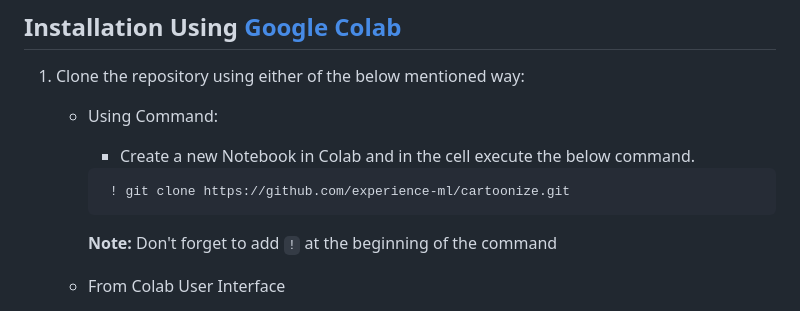
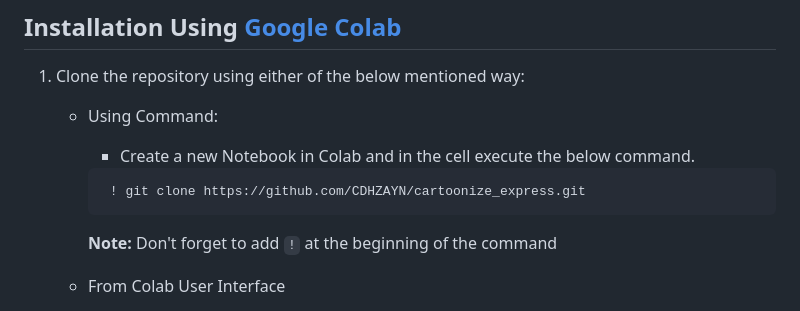
Before and after one commit to CDHZAYN/cartoonize_express, a Markdown page: readme.md, the part around the change. Rendered like a GitHub page.

````diff
--- a/readme.md
+++ b/readme.md
@@ -16,7 +16,7 @@ You can find a writeup on this webapp's architecture [here](https://medium.com/@
         - Create a new Notebook in Colab and in the cell execute the below command.
 
         ```
-         ! git clone https://github.com/experience-ml/cartoonize.git
+         ! git clone https://github.com/CDHZAYN/cartoonize_express.git
         ```
         **Note:** Don't forget to add `!` at the beginning of the command
 
````
